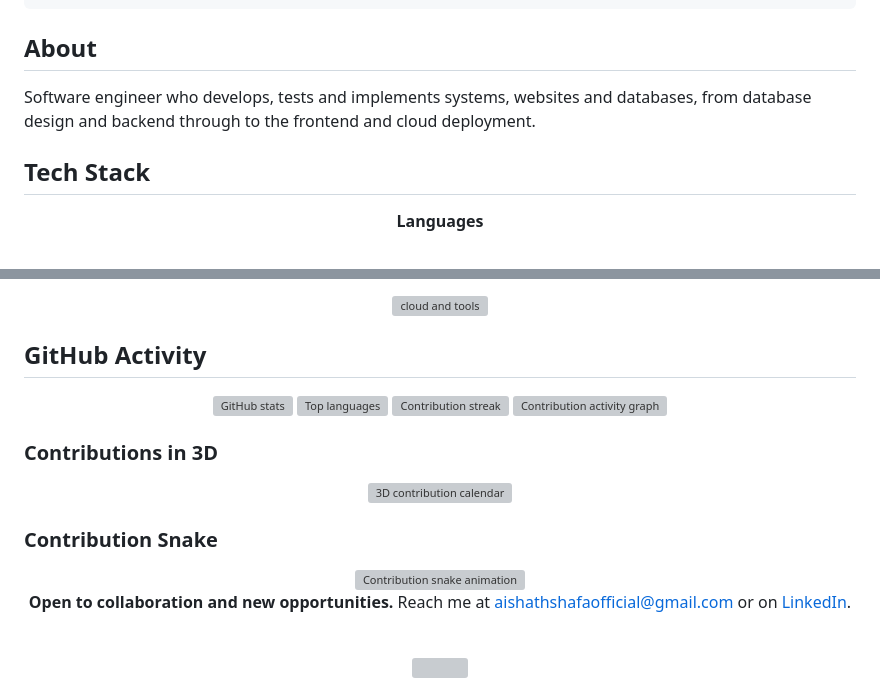
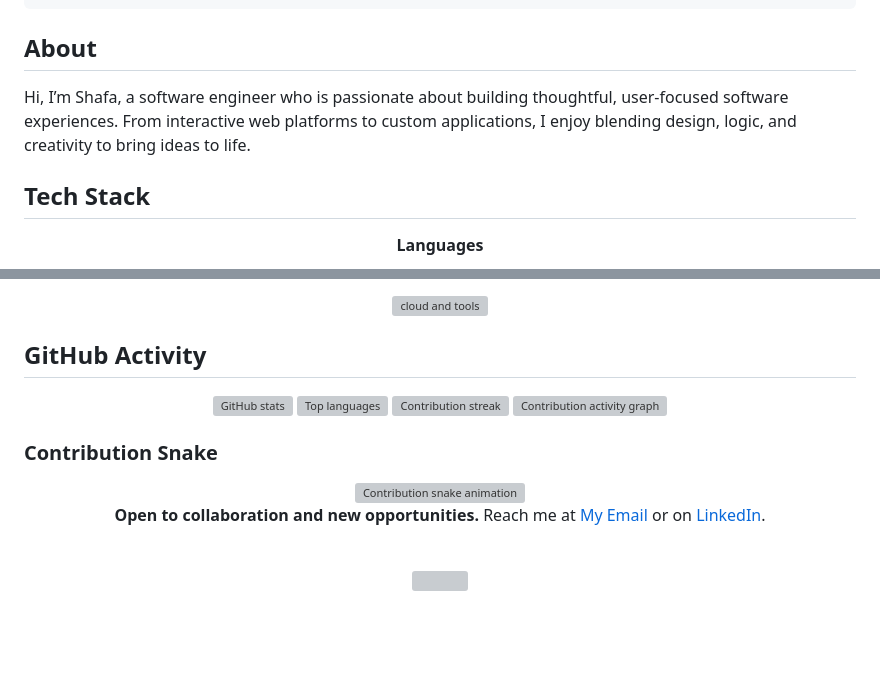
Before and after one commit to AishShafa/AishShafa, a Markdown page: README.md, 2 parts joined by grey strips. Drawn GitHub-style; blank space fills up the shorter version; grey boxes are pictures that could not be loaded.

```diff
--- a/README.md
+++ b/README.md
@@ -30,7 +27,7 @@
 
 ## About
 
-Software engineer who develops, tests and implements systems, websites and databases, from database design and backend through to the frontend and cloud deployment.
+Hi, I’m Shafa, a software engineer who is passionate about building thoughtful, user-focused software experiences. From interactive web platforms to custom applications, I enjoy blending design, logic, and creativity to bring ideas to life.
 
 ## Tech Stack
 
@@ -67,12 +64,6 @@ Software engineer who develops, tests and implements systems, websites and datab
 
 </div>
 
-### Contributions in 3D
-
-<div align="center">
-<img src="./profile-3d-contrib/profile-night-view.svg" alt="3D contribution calendar" width="100%" />
-</div>
-
 ### Contribution Snake
 
 <div align="center">
@@ -86,7 +77,7 @@ Software engineer who develops, tests and implements systems, websites and datab
 <div align="center">
 
 **Open to collaboration and new opportunities.**
-Reach me at [aishathshafaofficial@gmail.com](mailto:aishathshafaofficial@gmail.com) or on [LinkedIn](https://www.linkedin.com/in/aishathshafa).
+Reach me at [My Email](mailto:aishathshafaofficial@gmail.com) or on [LinkedIn](https://www.linkedin.com/in/aishathshafa).
 
 <br/>
 
```
Also changed, not shown: other parts of README.md (+0 -3 lines).
